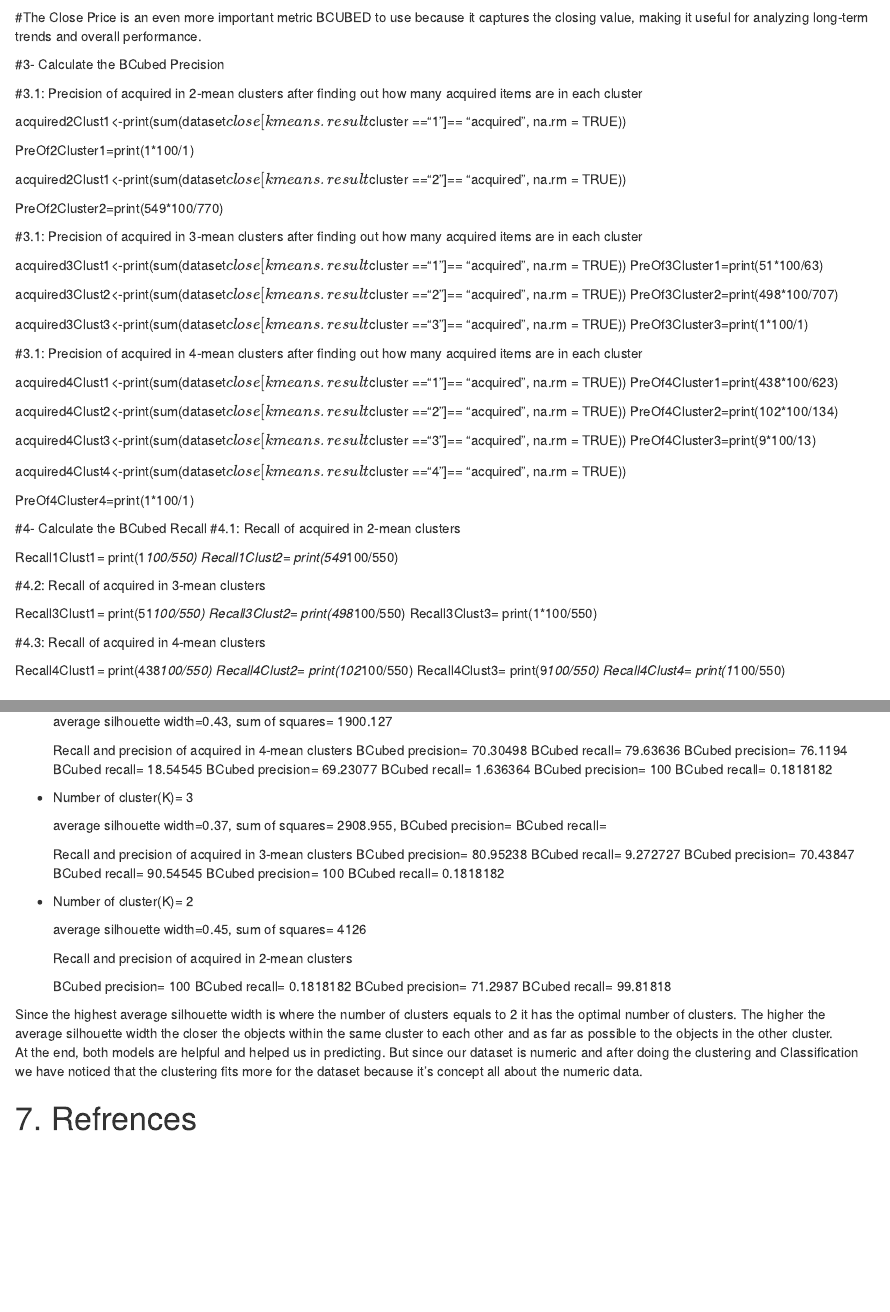
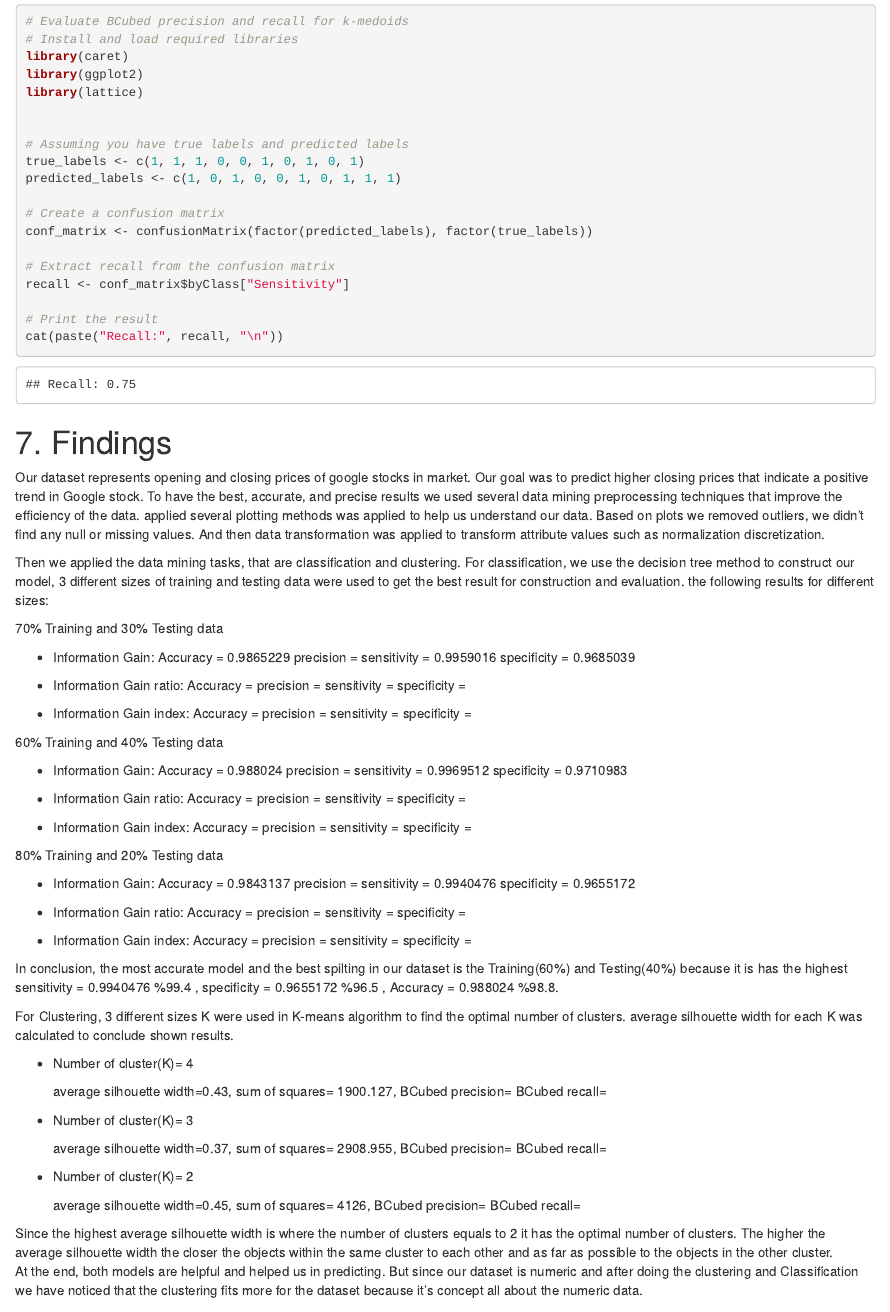
Before and after one commit to alreem99/Google-Stock-Prediction, an R Markdown document (final report.Rmd): the page in a window 1100 px wide, from 11370 px down, and a second part further down, joined at a grey line. Rendered offline with R 4.5, knitr and Pandoc, with nearby package versions; some code elsewhere in the file could not run offline.

Commit message:
Add files via upload

````diff
--- a/final report.Rmd
+++ b/final report.Rmd
@@ -1234,61 +1234,3 @@ twss <- sum(kmeans.result$withinss)
 cat(paste("Total Within-Cluster Sum of Squares (TWSS):", twss, "\n"))
 ```
 
-#The Close Price is an even more important metric  BCUBED to use because it captures the closing value, making it useful for analyzing long-term trends and overall performance.
-
-#3- Calculate the BCubed Precision
-
-#3.1: Precision of acquired in 2-mean clusters after finding out how many acquired items are in each cluster
-
-acquired2Clust1<-print(sum(dataset$close[kmeans.result$cluster =="1"]== "acquired", na.rm = TRUE))
-
-PreOf2Cluster1=print(1*100/1)
-
-acquired2Clust1<-print(sum(dataset$close[kmeans.result$cluster =="2"]== "acquired", na.rm = TRUE))
-
-PreOf2Cluster2=print(549*100/770)
-
-#3.1: Precision of acquired in 3-mean clusters after finding out how many acquired items are in each cluster
-
-acquired3Clust1<-print(sum(dataset$close[kmeans.result$cluster =="1"]== "acquired", na.rm = TRUE))
-PreOf3Cluster1=print(51*100/63)
-
-acquired3Clust2<-print(sum(dataset$close[kmeans.result$cluster =="2"]== "acquired", na.rm = TRUE))
-PreOf3Cluster2=print(498*100/707)
-
-acquired3Clust3<-print(sum(dataset$close[kmeans.result$cluster =="3"]== "acquired", na.rm = TRUE))
-PreOf3Cluster3=print(1*100/1)
-
-#3.1: Precision of acquired in 4-mean clusters after finding out how many acquired items are in each cluster
-
-acquired4Clust1<-print(sum(dataset$close[kmeans.result$cluster =="1"]== "acquired", na.rm = TRUE))
-PreOf4Cluster1=print(438*100/623)
-
-acquired4Clust2<-print(sum(dataset$close[kmeans.result$cluster =="2"]== "acquired", na.rm = TRUE))
-PreOf4Cluster2=print(102*100/134)
-
-acquired4Clust3<-print(sum(dataset$close[kmeans.result$cluster =="3"]== "acquired", na.rm = TRUE))
-PreOf4Cluster3=print(9*100/13)
-
-acquired4Clust4<-print(sum(dataset$close[kmeans.result$cluster =="4"]== "acquired", na.rm = TRUE))
-
-PreOf4Cluster4=print(1*100/1)
-
-#4- Calculate the BCubed Recall
-#4.1: Recall of acquired in 2-mean clusters
-
-Recall1Clust1= print(1*100/550)
-Recall1Clust2= print(549*100/550)
-
-#4.2: Recall of acquired in 3-mean clusters
-
-Recall3Clust1= print(51*100/550)
-Recall3Clust2= print(498*100/550)
-Recall3Clust3= print(1*100/550)
-
-#4.3: Recall of acquired in 4-mean clusters
-
-Recall4Clust1= print(438*100/550)
-Recall4Clust2= print(102*100/550)
-Recall4Clust3= print(9*100/550)
-Recall4Clust4= print(1*100/550)
@@ -1295,11 +1238,23 @@ Recall4Clust4= print(1*100/550)
+# Evaluate BCubed precision and recall for k-medoids
+# Install and load required libraries
+library(caret)
+library(ggplot2)
+library(lattice)
 
 
+# Assuming you have true labels and predicted labels
+true_labels <- c(1, 1, 1, 0, 0, 1, 0, 1, 0, 1)
+predicted_labels <- c(1, 0, 1, 0, 0, 1, 0, 1, 1, 1)
 
+# Create a confusion matrix
+conf_matrix <- confusionMatrix(factor(predicted_labels), factor(true_labels))
 
+# Extract recall from the confusion matrix
+recall <- conf_matrix$byClass["Sensitivity"]
 
-
-
-
+# Print the result
+cat(paste("Recall:", recall, "\n"))
+```
 
 
 #  7.  Findings
@@ -1384,42 +1339,18 @@ For Clustering, 3 different sizes K were used in K-means algorithm to find the o
 
 - Number of cluster(K)= 4
 
-  average silhouette width=0.43, sum of squares= 1900.127
 
-  Recall and precision of acquired in 4-mean clusters
-  BCubed precision= 70.30498  BCubed recall=  79.63636
-  BCubed precision=  76.1194  BCubed recall=   18.54545
-  BCubed precision= 69.23077  BCubed recall=  1.636364
-  BCubed precision= 100       BCubed recall=  0.1818182
-
+  average silhouette width=0.43, sum of squares= 1900.127, BCubed precision= BCubed recall=
 
 - Number of cluster(K)= 3
 
+
   average silhouette width=0.37, sum of squares= 2908.955, BCubed precision=  BCubed recall=
-
-  Recall and precision of acquired in 3-mean clusters
-  BCubed precision= 80.95238   BCubed recall=  9.272727
-  BCubed precision=  70.43847  BCubed recall=  90.54545
-  BCubed precision= 100        BCubed recall=  0.1818182
-
-
 
 - Number of cluster(K)= 2
 
 
-  average silhouette width=0.45, sum of squares= 4126
-
-     Recall and precision of acquired in 2-mean clusters
-
-  BCubed precision= 100   BCubed recall=   0.1818182
-  BCubed precision=  71.2987  BCubed recall=  99.81818
-
-
-
-
-
-
-
+  average silhouette width=0.45, sum of squares= 4126, BCubed precision= BCubed recall=
 
 Since the highest average silhouette width is where the number of clusters equals to 2 it has the optimal number of clusters. The higher the average silhouette width the closer the objects within the same cluster to each other and as far as possible to the objects in the other cluster.
 At the end, both models are helpful and helped us in predicting. But since our dataset is numeric and after doing the clustering and Classification we have noticed that the clustering fits more for the dataset because it's concept all about the numeric data.
````
Also changed, not shown: final report.Rmd (1 more changed lines).
